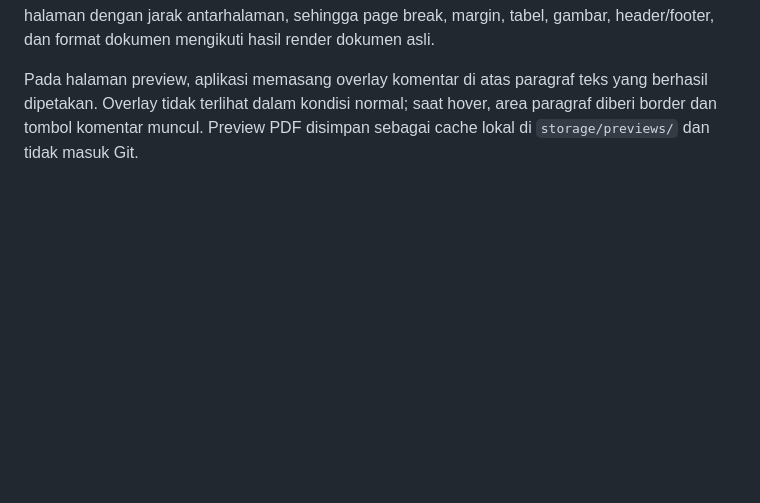
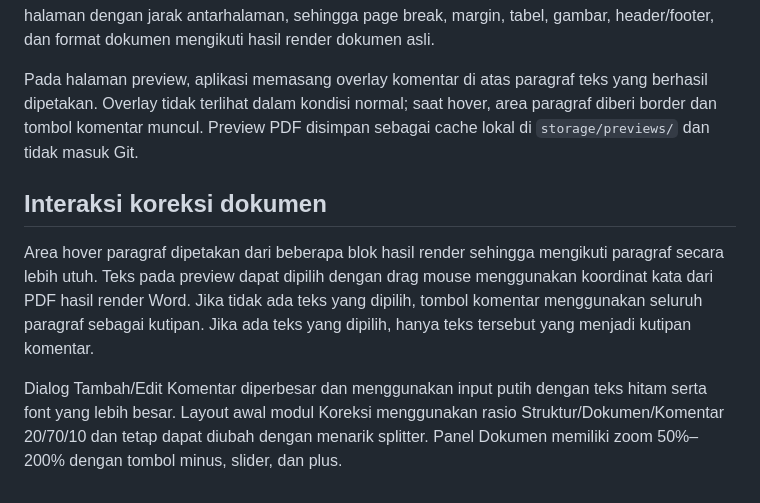
Before and after one commit to mshend29/skripsi_checker, a Markdown page: README.md, the part around the change. GitHub-like rendering; blank space fills up the shorter version.

Commit message:
docs: describe text selection zoom and review layout

```diff
--- a/README.md
+++ b/README.md
@@ -124,3 +124,16 @@ Pada halaman preview, aplikasi memasang overlay komentar di atas paragraf teks y
 dipetakan. Overlay tidak terlihat dalam kondisi normal; saat hover, area paragraf diberi border
 dan tombol komentar muncul. Preview PDF disimpan sebagai cache lokal di `storage/previews/`
 dan tidak masuk Git.
+
+
+## Interaksi koreksi dokumen
+
+Area hover paragraf dipetakan dari beberapa blok hasil render sehingga mengikuti paragraf secara
+lebih utuh. Teks pada preview dapat dipilih dengan drag mouse menggunakan koordinat kata dari PDF
+hasil render Word. Jika tidak ada teks yang dipilih, tombol komentar menggunakan seluruh paragraf
+sebagai kutipan. Jika ada teks yang dipilih, hanya teks tersebut yang menjadi kutipan komentar.
+
+Dialog Tambah/Edit Komentar diperbesar dan menggunakan input putih dengan teks hitam serta font
+yang lebih besar. Layout awal modul Koreksi menggunakan rasio Struktur/Dokumen/Komentar 20/70/10
+dan tetap dapat diubah dengan menarik splitter. Panel Dokumen memiliki zoom 50%–200% dengan tombol
+minus, slider, dan plus.
```
